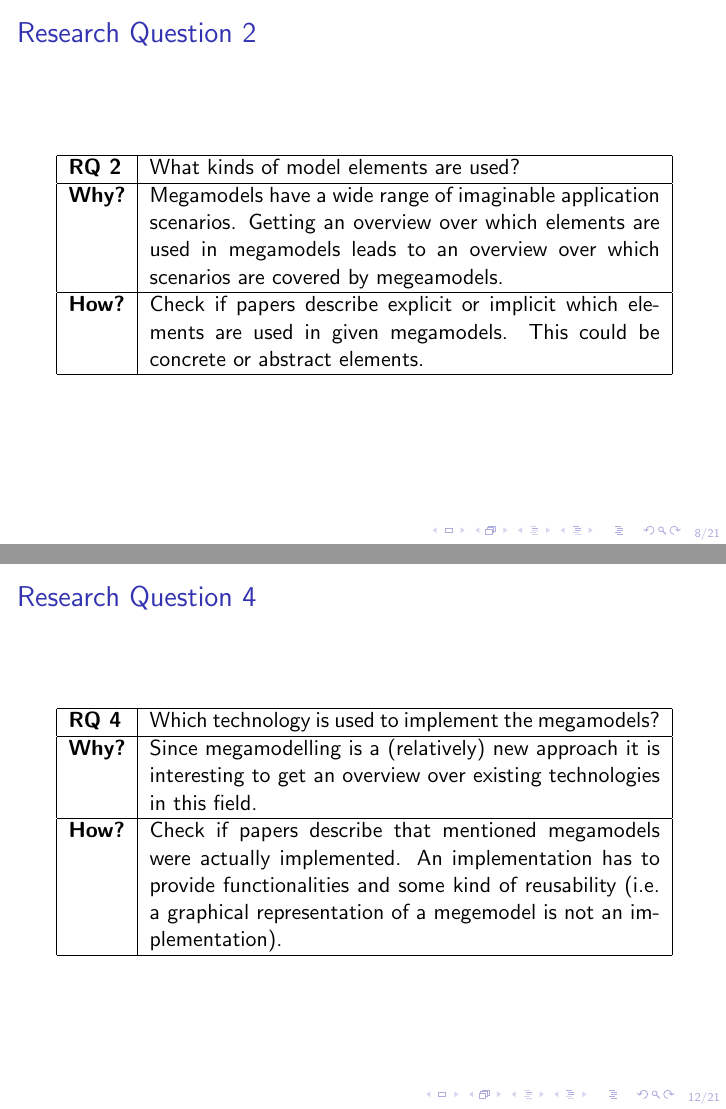
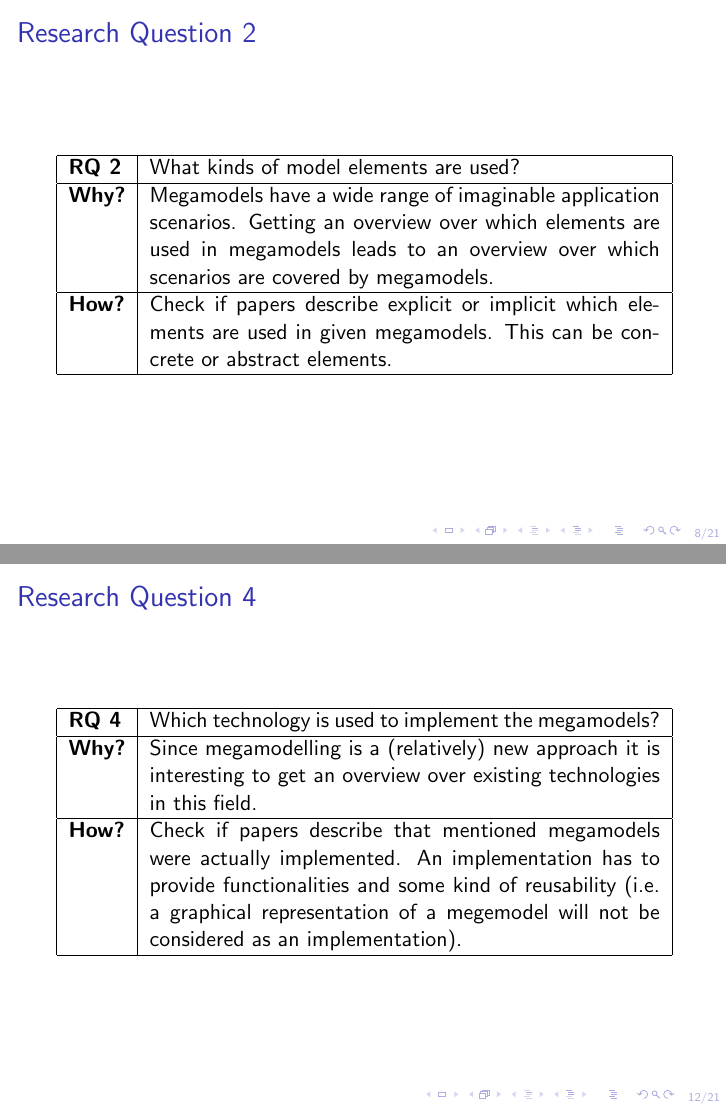
Before and after one commit to turbopope/sle16-sms, LaTeX slides (presentation.tex): pages 9 and 13 of 22, joined at a grey line. Compiled offline with pdfLaTeX.

Commit message:
Updated list images + minor typo correct

```diff
--- a/presentation.tex
+++ b/presentation.tex
@@ -2,7 +2,6 @@
 \usepackage[utf8]{inputenc}
 \usepackage{hyperref}
 %\usepackage{minted}\\
-\usepackage{csvsimple}
 
 \graphicspath{{img/}}
 \bibliographystyle{alpha}
@@ -77,8 +76,8 @@ From introduction of \textit{Toward Mega Models for Maintaining Timing Propertie
 \begin{frame}{Research Question 2}
 \begin{tabular}{|l|p{9cm}|}\hline
 \textbf{RQ 2} & What kinds of model elements are used?\\\hline
-\textbf{Why?} & Megamodels have a wide range of imaginable application scenarios. Getting an overview over which elements are used in megamodels leads to an overview over which scenarios are covered by megeamodels.\\\hline
-\textbf{How?} & Check if papers describe explicit or implicit which elements are used in given megamodels. This could be concrete or abstract elements.\\\hline
+\textbf{Why?} & Megamodels have a wide range of imaginable application scenarios. Getting an overview over which elements are used in megamodels leads to an overview over which scenarios are covered by megamodels.\\\hline
+\textbf{How?} & Check if papers describe explicit or implicit which elements are used in given megamodels. This can be concrete or abstract elements.\\\hline
 \end{tabular}
 \end{frame}
 
@@ -108,7 +107,7 @@ From abstract of \textit{A Megamodel for Process Tailoring and Evolution} \cite{
 \begin{tabular}{|l|p{9cm}|}\hline
 \textbf{RQ 4} & Which technology is used to implement the megamodels?\\\hline
 \textbf{Why?} & Since megamodelling is a (relatively) new approach it is interesting to get an overview over existing technologies in this field.\\\hline
-\textbf{How?} & Check if papers describe that mentioned megamodels were actually implemented. An implementation has to provide functionalities and some kind of reusability (i.e. a graphical representation of a megemodel is not an implementation).\\\hline
+\textbf{How?} & Check if papers describe that mentioned megamodels were actually implemented. An implementation has to provide functionalities and some kind of reusability (i.e. a graphical representation of a megemodel will not be considered as an implementation).\\\hline
 \end{tabular}
 \end{frame}
 
```
Also changed, not shown: img/all_papers_1.JPG, img/all_papers_2.JPG, presentation.tex (4 more changed lines).
